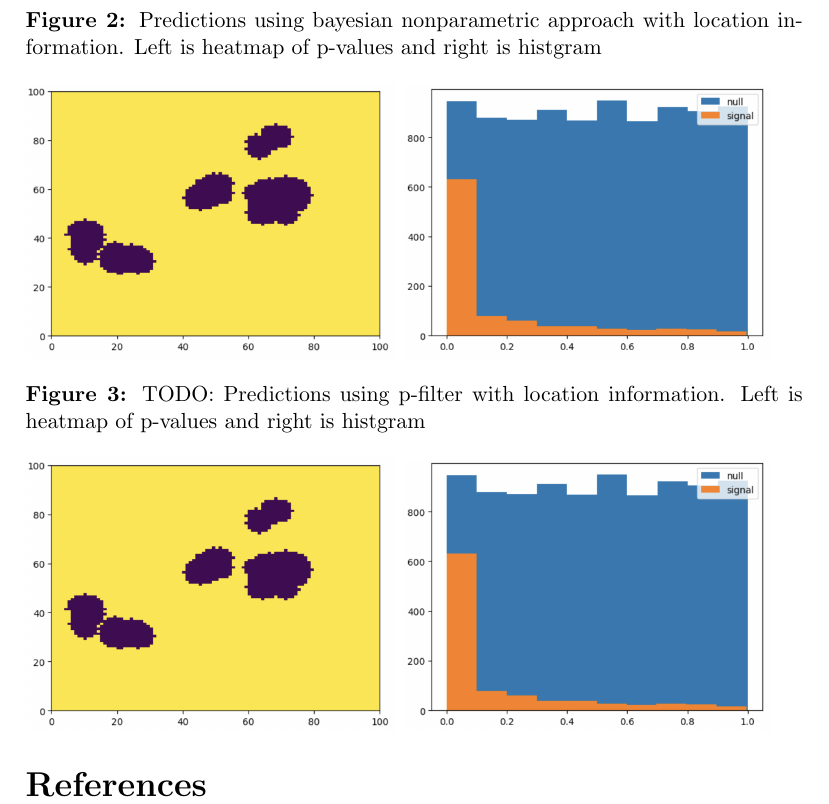
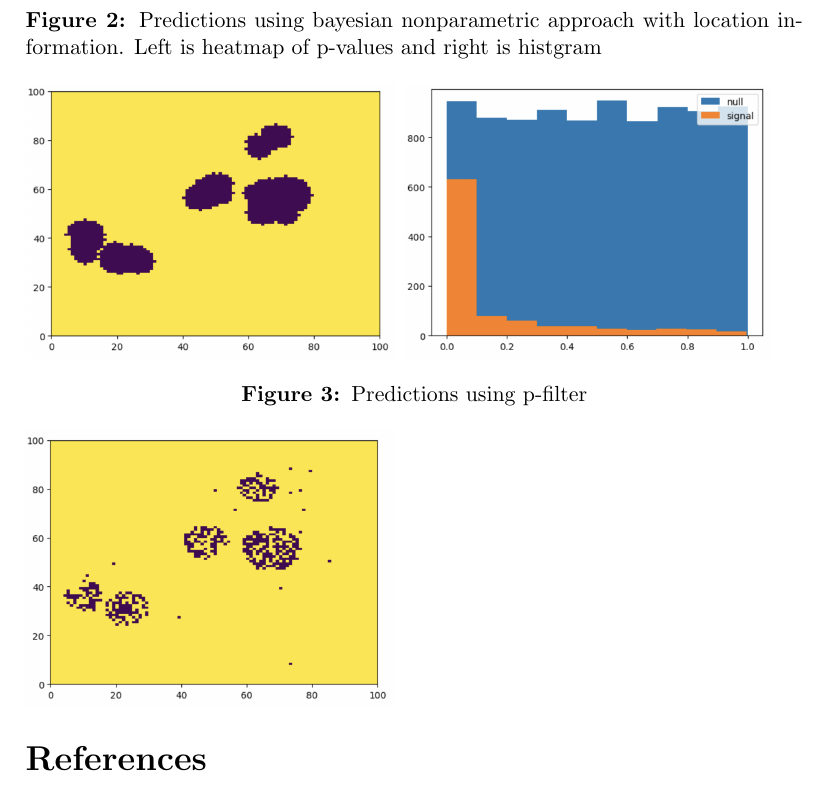
Before and after one commit to nitromannitol/adapative_fmri, a LaTeX document (Progress Report/Progress Report.tex): part of page 4 of 4, cut so that both start at the same text. Compiled offline with pdfLaTeX.

Commit message:
Added heatmap for pfilter cluster signals detection

```diff
--- a/Progress Report/Progress Report.tex
+++ b/Progress Report/Progress Report.tex
@@ -69,9 +69,8 @@ We present the predicted signals using bayesian nonparametric approach (Figure 2
 \end{figure}
 
 \begin{figure}[h]
-\caption{TODO: Predictions using p-filter with location information. Left is heatmap of p-values and right is histgram}
-\includegraphics[width=6.5cm]{baygrid}
-\includegraphics[width=6.5cm]{bayhist}
+\caption{Predictions using p-filter}
+\includegraphics[width=6.5cm]{pfiltergrid}
 \end{figure}
 
 
```
Also changed, not shown: Progress Report/Progress Report.pdf, Progress Report/pfiltergrid.png (added), 4 other files.
